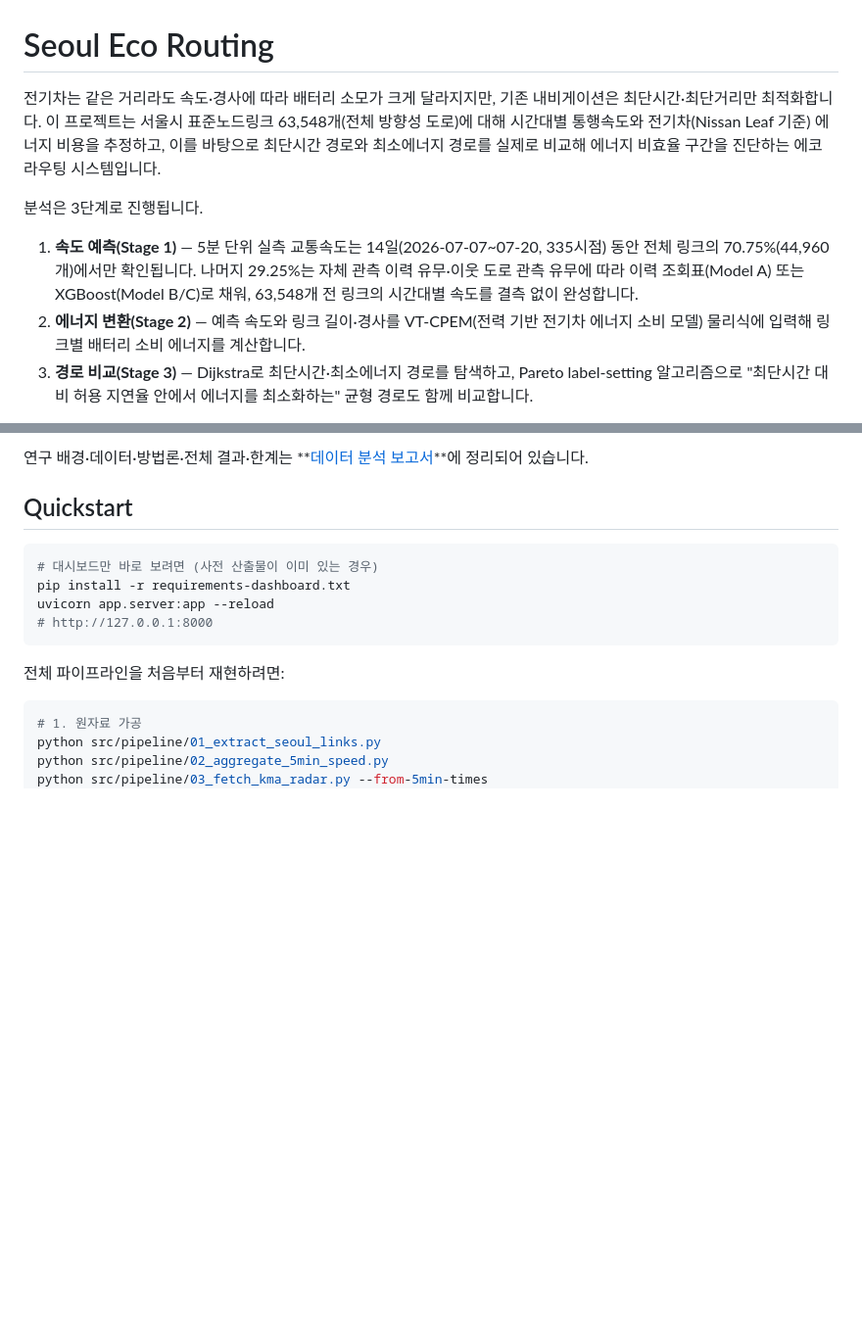
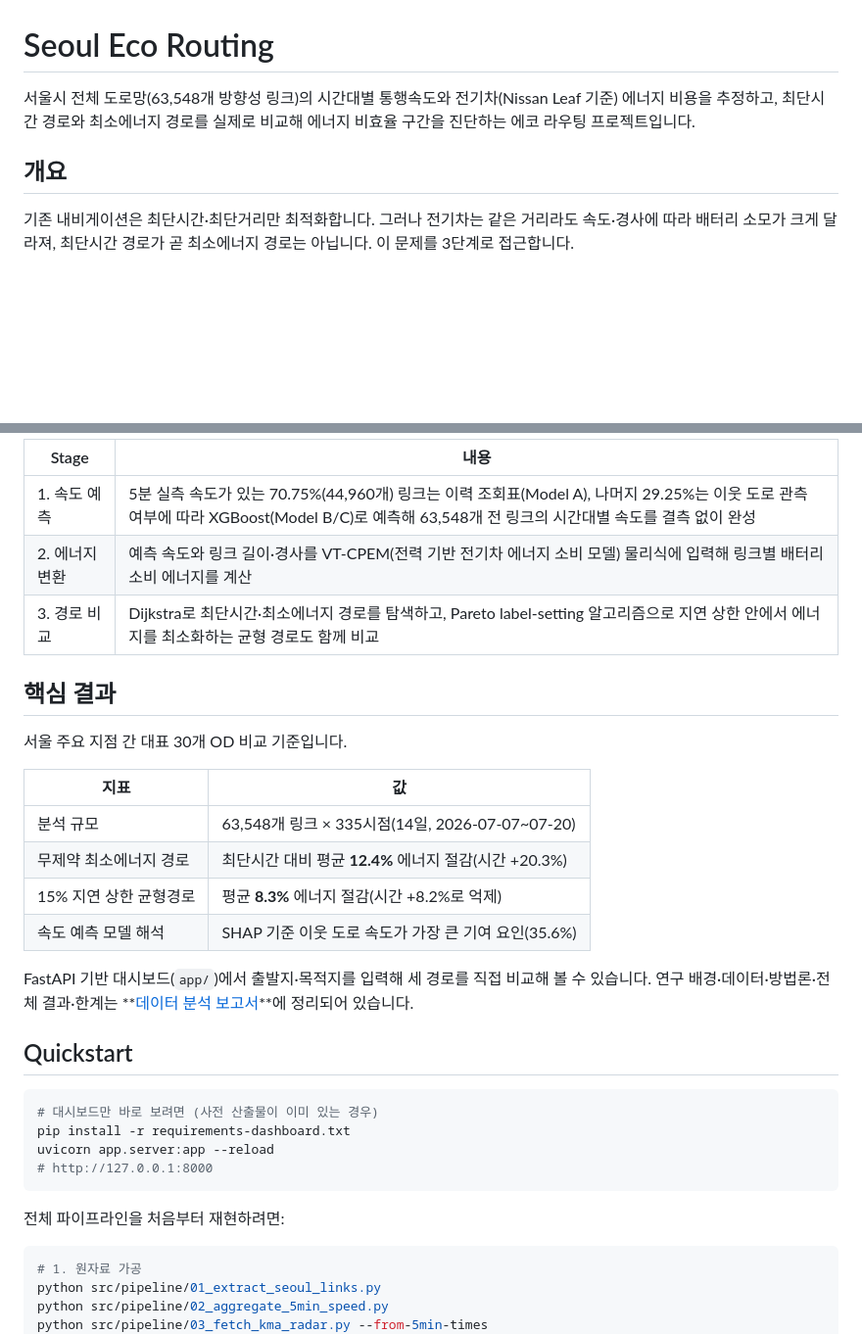
Before and after one commit to ejjunm/seoul-eco-routing, a Markdown page: README.md, 2 parts joined by grey strips. Shown at 98% size. GitHub-like rendering; blank space fills up the shorter version.

Commit message:
docs: README 개요를 구조화 + 파이프라인 다이어그램 임베드
- 서론 없이 바로 주장으로 시작하던 도입부를 "무엇인지 한 줄 -> 개요"
  순서로 정리
- ## 개요 절 신설, 프로즈로 나열하던 Stage 1/2/3을 표로 전환하고
  docs/figures/model/10_overview_pipeline.png(파이프라인 다이어그램)를
  실제로 임베드 — README에 처음으로 이미지 삽입
- 결과/SHAP/대시보드가 한 문단에 뒤섞여 있던 것을 ## 핵심 결과 표로
  분리, 대시보드 안내는 한 문장으로 축약

```diff
--- a/README.md
+++ b/README.md
@@ -1,10 +1,8 @@
 # Seoul Eco Routing
 
-전기차는 같은 거리라도 속도·경사에 따라 배터리 소모가 크게 달라지지만, 기존 내비게이션은 최단시간·최단거리만 최적화합니다. 이 프로젝트는 서울시 표준노드링크 63,548개(전체 방향성 도로)에 대해 시간대별 통행속도와 전기차(Nissan Leaf 기준) 에너지 비용을 추정하고, 이를 바탕으로 최단시간 경로와 최소에너지 경로를 실제로 비교해 에너지 비효율 구간을 진단하는 에코 라우팅 시스템입니다.
+서울시 전체 도로망(63,548개 방향성 링크)의 시간대별 통행속도와 전기차(Nissan Leaf 기준) 에너지 비용을 추정하고, 최단시간 경로와 최소에너지 경로를 실제로 비교해 에너지 비효율 구간을 진단하는 에코 라우팅 프로젝트입니다.
 
-분석은 3단계로 진행됩니다.
+## 개요
 
-1. **속도 예측(Stage 1)** — 5분 단위 실측 교통속도는 14일(2026-07-07~07-20, 335시점) 동안 전체 링크의 70.75%(44,960개)에서만 확인됩니다. 나머지 29.25%는 자체 관측 이력 유무·이웃 도로 관측 유무에 따라 이력 조회표(Model A) 또는 XGBoost(Model B/C)로 채워, 63,548개 전 링크의 시간대별 속도를 결측 없이 완성합니다.
-2. **에너지 변환(Stage 2)** — 예측 속도와 링크 길이·경사를 VT-CPEM(전력 기반 전기차 에너지 소비 모델) 물리식에 입력해 링크별 배터리 소비 에너지를 계산합니다.
-3. **경로 비교(Stage 3)** — Dijkstra로 최단시간·최소에너지 경로를 탐색하고, Pareto label-setting 알고리즘으로 "최단시간 대비 허용 지연율 안에서 에너지를 최소화하는" 균형 경로도 함께 비교합니다.
+기존 내비게이션은 최단시간·최단거리만 최적화합니다. 그러나 전기차는 같은 거리라도 속도·경사에 따라 배터리 소모가 크게 달라져, 최단시간 경로가 곧 최소에너지 경로는 아닙니다. 이 문제를 3단계로 접근합니다.
 
@@ -12,5 +10,22 @@
 
-연구 배경·데이터·방법론·전체 결과·한계는 **[데이터 분석 보고서](docs/DATA_ANALYSIS_REPORT.md)**에 정리되어 있습니다.
+| Stage | 내용 |
+| --- | --- |
+| 1. 속도 예측 | 5분 실측 속도가 있는 70.75%(44,960개) 링크는 이력 조회표(Model A), 나머지 29.25%는 이웃 도로 관측 여부에 따라 XGBoost(Model B/C)로 예측해 63,548개 전 링크의 시간대별 속도를 결측 없이 완성 |
+| 2. 에너지 변환 | 예측 속도와 링크 길이·경사를 VT-CPEM(전력 기반 전기차 에너지 소비 모델) 물리식에 입력해 링크별 배터리 소비 에너지를 계산 |
+| 3. 경로 비교 | Dijkstra로 최단시간·최소에너지 경로를 탐색하고, Pareto label-setting 알고리즘으로 지연 상한 안에서 에너지를 최소화하는 균형 경로도 함께 비교 |
+
+## 핵심 결과
+
+서울 주요 지점 간 대표 30개 OD 비교 기준입니다.
+
+| 지표 | 값 |
+| --- | --- |
+| 분석 규모 | 63,548개 링크 × 335시점(14일, 2026-07-07~07-20) |
+| 무제약 최소에너지 경로 | 최단시간 대비 평균 **12.4%** 에너지 절감(시간 +20.3%) |
+| 15% 지연 상한 균형경로 | 평균 **8.3%** 에너지 절감(시간 +8.2%로 억제) |
+| 속도 예측 모델 해석 | SHAP 기준 이웃 도로 속도가 가장 큰 기여 요인(35.6%) |
+
+FastAPI 기반 대시보드(`app/`)에서 출발지·목적지를 입력해 세 경로를 직접 비교해 볼 수 있습니다. 연구 배경·데이터·방법론·전체 결과·한계는 **[데이터 분석 보고서](docs/DATA_ANALYSIS_REPORT.md)**에 정리되어 있습니다.
 
 ## Quickstart
 
```
Also changed, not shown: other parts of README.md (+1 -1 lines).
